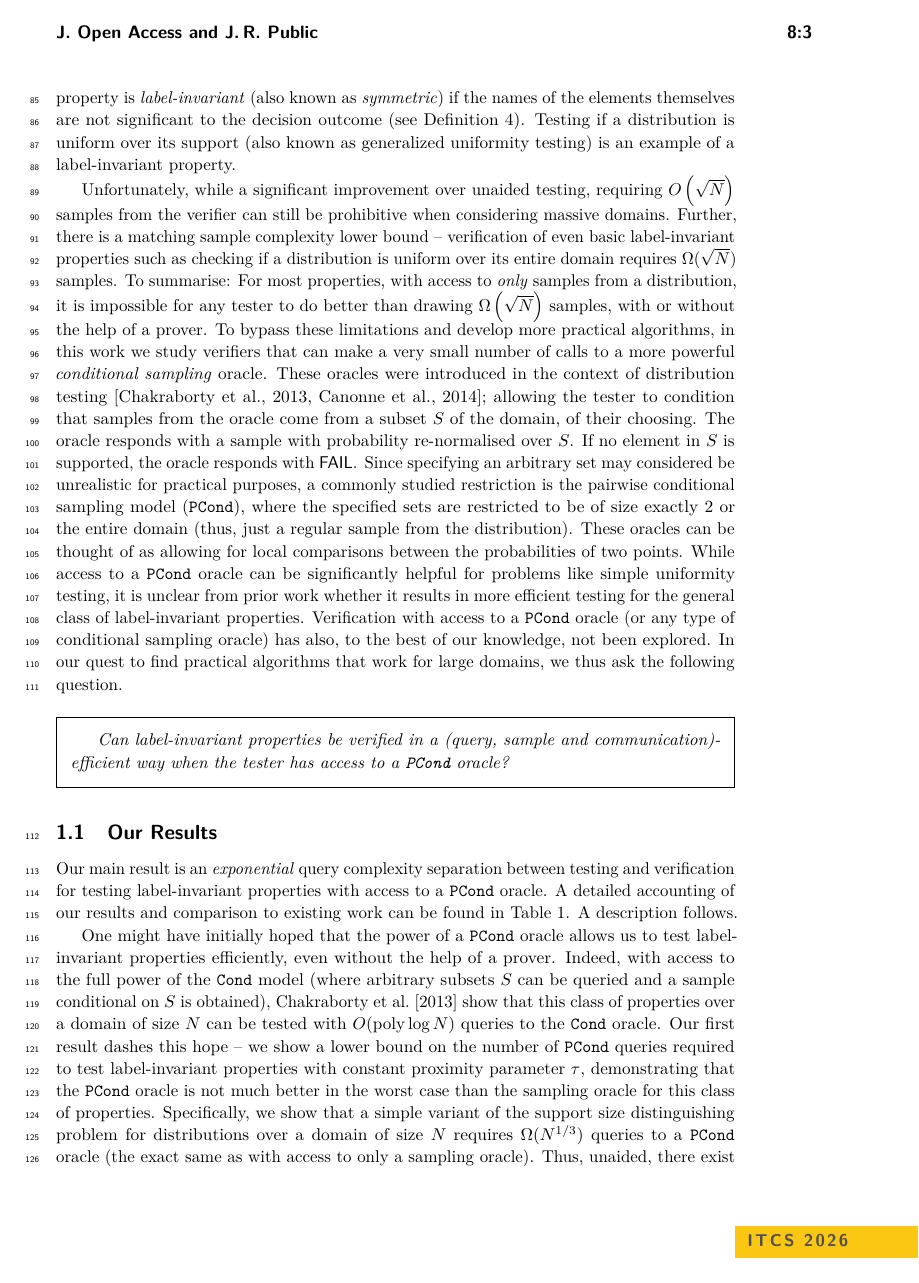
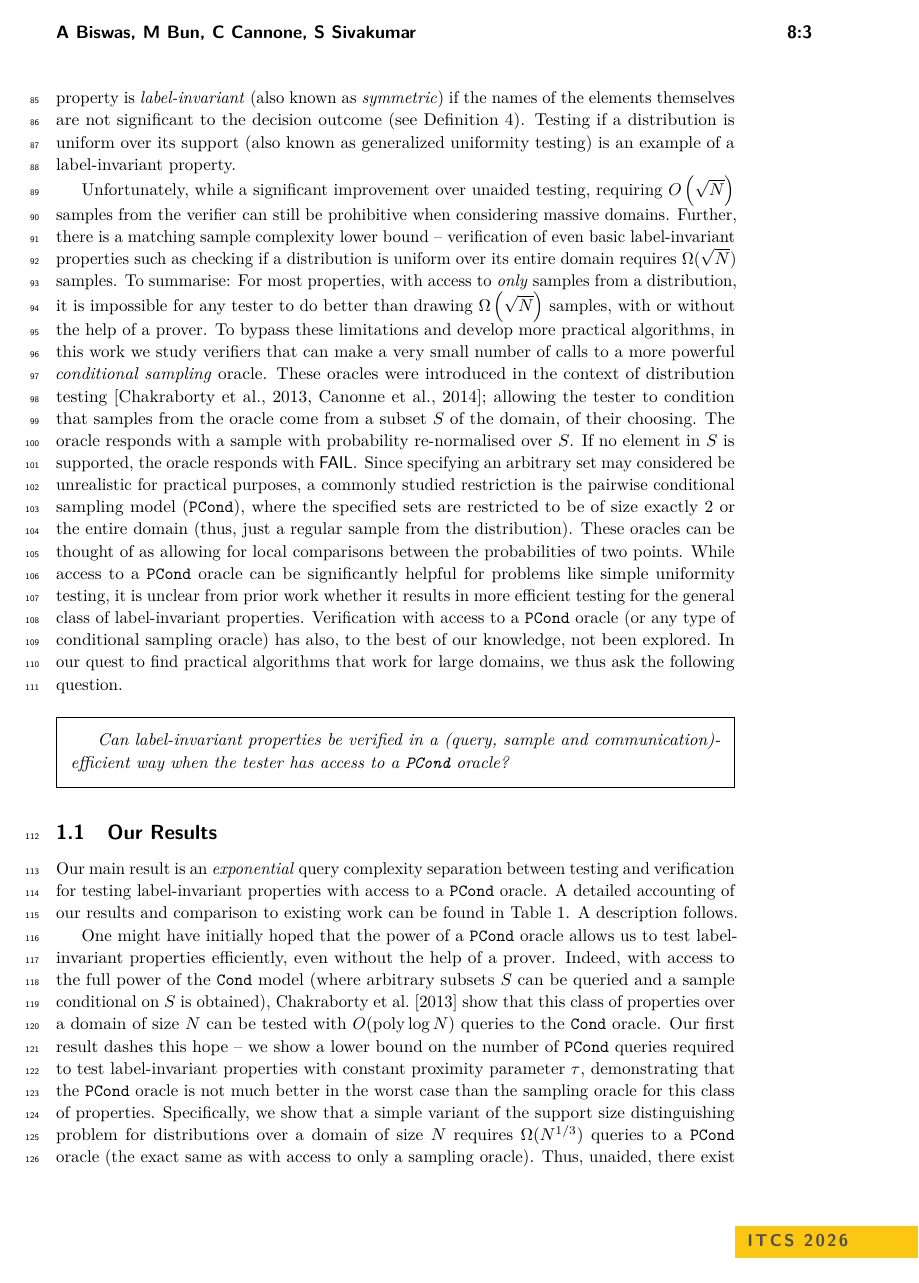
Before and after one commit to abiswas3/ITCS-2026-IPDT-conf-version, a LaTeX paper (lipics-v2021-sample-article.tex): page 3 of 29. Compiled offline with pdfLaTeX.

```diff
--- a/lipics-v2021-sample-article.tex
+++ b/lipics-v2021-sample-article.tex
@@ -44,7 +44,7 @@
 
 \author{Satchit Sivakumar\footnote{Optional footnote, e.g. to mark corresponding author}}{Boston University}{satchit.sivakumar@gmail.com}{[orcid]}{[funding]}
 
-\authorrunning{J. Open Access and J.\,R. Public} %TODO mandatory. First: Use abbreviated first/middle names. Second (only in severe cases): Use first author plus 'et al.'
+\authorrunning{A Biswas, M Bun, C Cannone, S Sivakumar} %TODO mandatory. First: Use abbreviated first/middle names. Second (only in severe cases): Use first author plus 'et al.'
 
 \Copyright{Jane Open Access and Joan R. Public} %TODO mandatory, please use full first names. LIPIcs license is "CC-BY";  http://creativecommons.org/licenses/by/3.0/
 
```
Also changed, not shown: 3 other files.
